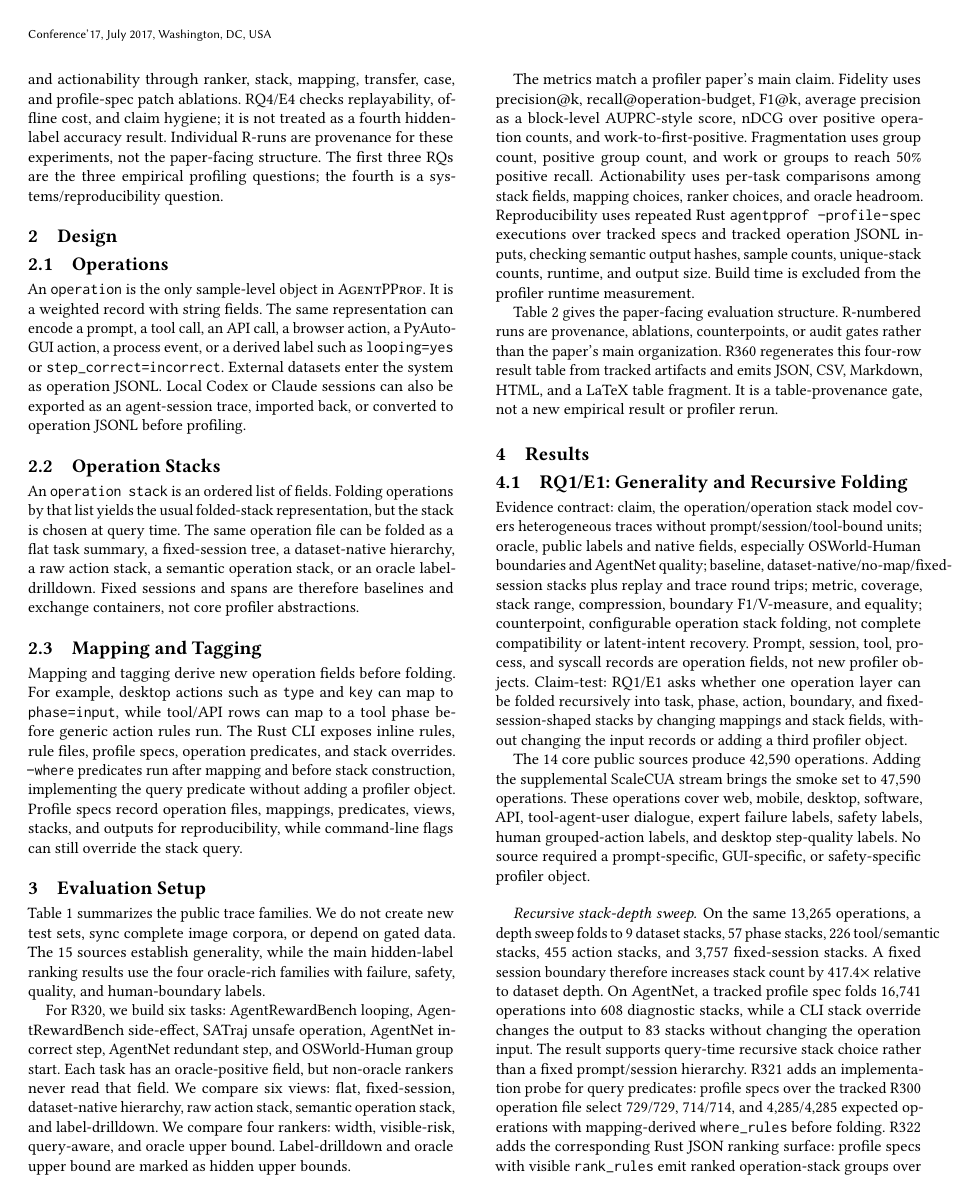
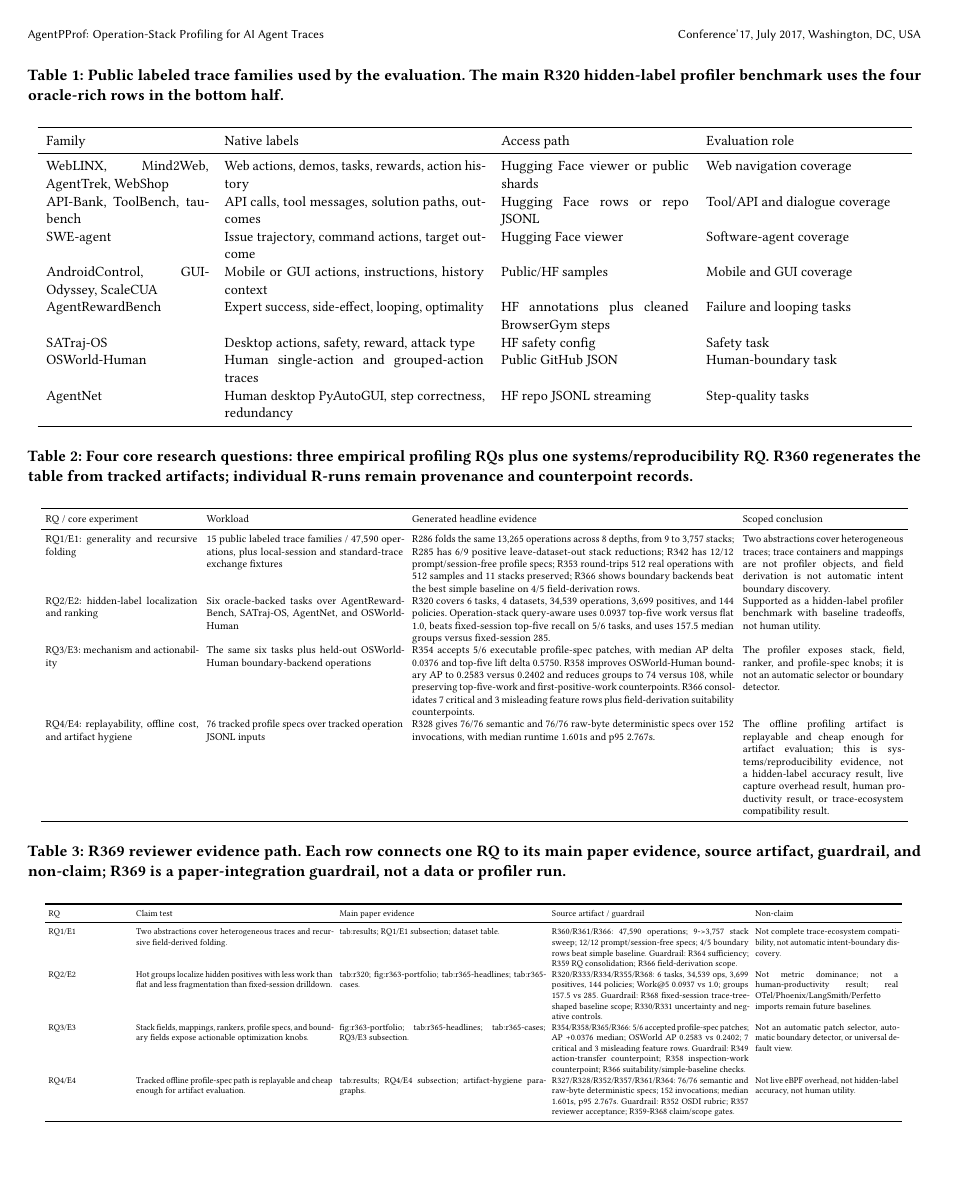
Before and after one commit to yunwei37/agentpprof-paper, a LaTeX paper (main.tex, which reads figures/evidence-path-table.tex): page 2 of 10 before the commit and page 3 of 11 after it. Compiled offline with pdfLaTeX.

Commit message:
Add reviewer evidence path table

```diff
--- /dev/null
+++ b/figures/evidence-path-table.tex
@@ -0,0 +1,11 @@
+% Generated from script/paper_reviewer_evidence_path.py (R369).
+\begin{tabular}{p{0.09\linewidth}p{0.22\linewidth}p{0.23\linewidth}p{0.22\linewidth}p{0.16\linewidth}}
+  \toprule
+  RQ & Claim test & Main paper evidence & Source artifact / guardrail & Non-claim \\
+  \midrule
+  RQ1/E1 & Two abstractions cover heterogeneous traces and recursive field-derived folding. & tab:results; RQ1/E1 subsection; dataset table. & R360/R361/R366: 47,590 operations; 9->3,757 stack sweep; 12/12 prompt/session-free specs; 4/5 boundary rows beat simple baseline. Guardrail: R364 sufficiency; R359 RQ consolidation; R366 field-derivation scope. & Not complete trace-ecosystem compatibility, not automatic intent-boundary discovery. \\
+  RQ2/E2 & Hot groups localize hidden positives with less work than flat and less fragmentation than fixed-session drilldown. & tab:r320; fig:r363-portfolio; tab:r365-headlines; tab:r365-cases. & R320/R333/R334/R355/R368: 6 tasks, 34,539 ops, 3,699 positives, 144 policies; Work@5 0.0937 vs 1.0; groups 157.5 vs 285. Guardrail: R368 fixed-session trace-tree-shaped baseline scope; R330/R331 uncertainty and negative controls. & Not metric dominance; not a human-productivity result; real OTel/Phoenix/LangSmith/Perfetto imports remain future baselines. \\
+  RQ3/E3 & Stack fields, mappings, rankers, profile specs, and boundary fields expose actionable optimization knobs. & fig:r363-portfolio; tab:r365-headlines; tab:r365-cases; RQ3/E3 subsection. & R354/R358/R365/R366: 5/6 accepted profile-spec patches; AP +0.0376 median; OSWorld AP 0.2583 vs 0.2402; 7 critical and 3 misleading feature rows. Guardrail: R349 action-transfer counterpoint; R358 inspection-work counterpoint; R366 suitability/simple-baseline checks. & Not an automatic patch selector, automatic boundary detector, or universal default view. \\
+  RQ4/E4 & Tracked offline profile-spec path is replayable and cheap enough for artifact evaluation. & tab:results; RQ4/E4 subsection; artifact-hygiene paragraphs. & R327/R328/R352/R357/R361/R364: 76/76 semantic and raw-byte deterministic specs; 152 invocations; median 1.601s, p95 2.767s. Guardrail: R352 OSDI rubric; R357 reviewer acceptance; R359-R368 claim/scope gates. & Not live eBPF overhead, not hidden-label accuracy, not human utility. \\
+  \bottomrule
+\end{tabular}
--- a/main.tex
+++ b/main.tex
@@ -267,3 +267,4 @@ accuracy result, live capture overhead result, human productivity result, or
 trace-ecosystem compatibility result. \\
 \bottomrule
 \end{tabular}
+\end{table*}
@@ -270,3 +279,12 @@ trace-ecosystem compatibility result. \\
+\begin{table*}[t]
+\centering
+\tiny
+\setlength{\tabcolsep}{2pt}
+\caption{R369 reviewer evidence path. Each row connects one RQ to its main
+paper evidence, source artifact, guardrail, and non-claim; R369 is a
+paper-integration guardrail, not a data or profiler run.}
+\label{tab:reviewer-evidence-path}
+\input{figures/evidence-path-table.tex}
 \end{table*}
 
 \section{Results}
```
Also changed, not shown: main.pdf, main.tex (8 more changed lines).
